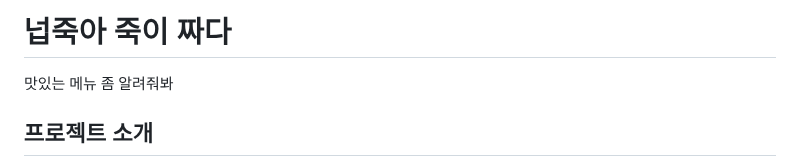
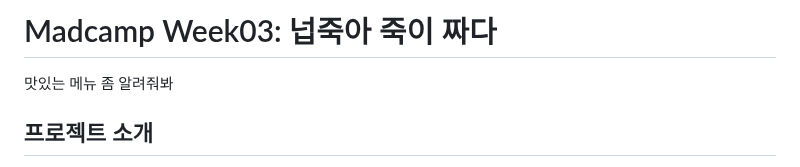
Before and after one commit to wjhjkim/Madcamp03_project, a Markdown page: README.md, the part around the change. Drawn GitHub-style.

```diff
--- a/README.md
+++ b/README.md
@@ -1,4 +1,4 @@
-# 넙죽아 죽이 짜다
+# Madcamp Week03: 넙죽아 죽이 짜다
 
 맛있는 메뉴 좀 알려줘봐
 
```
